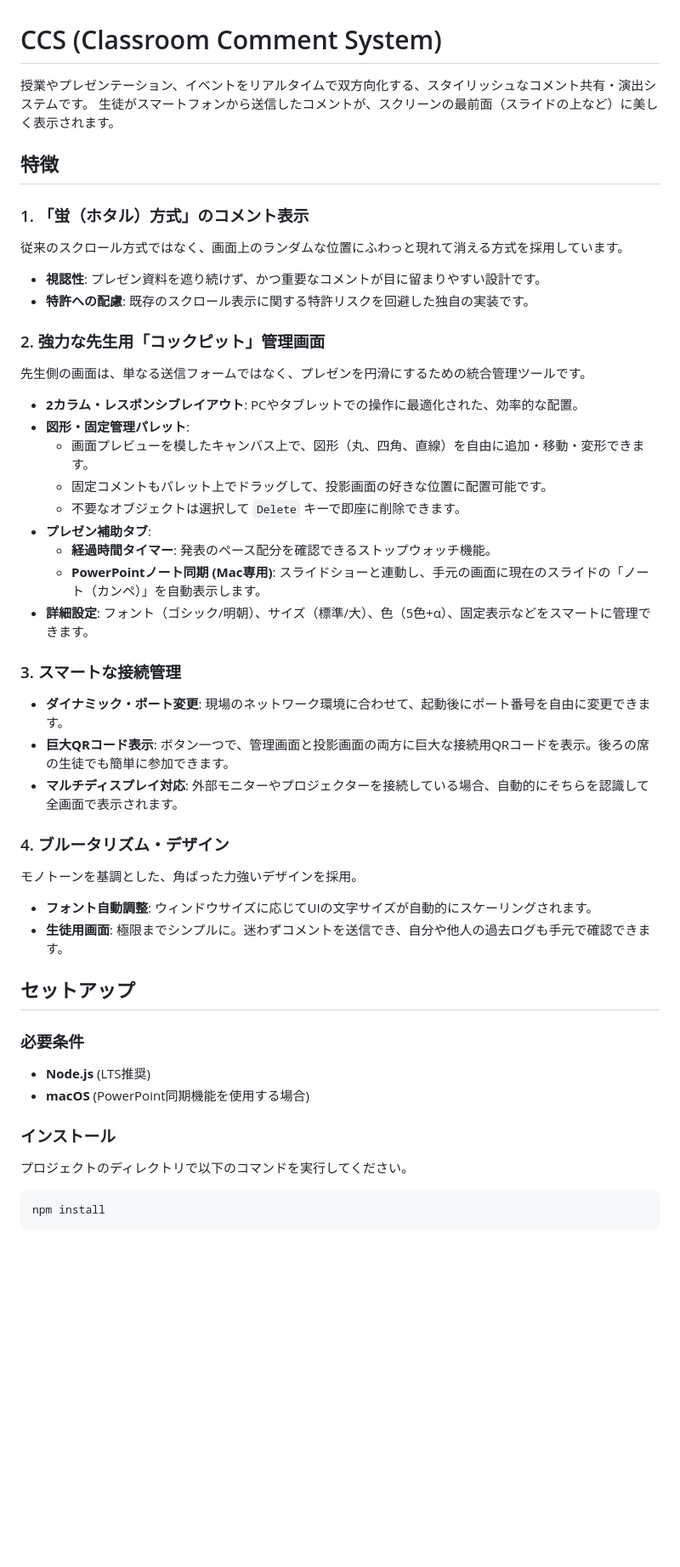
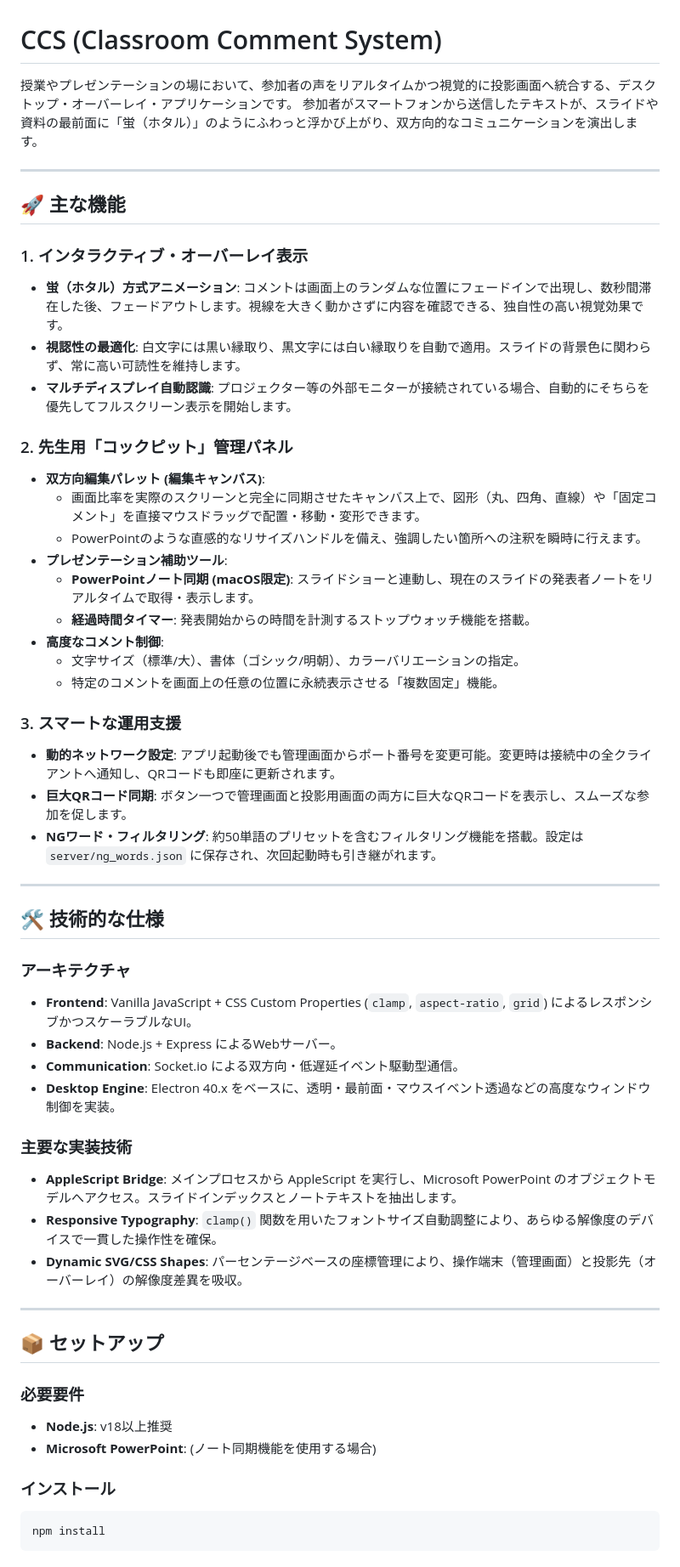
Before and after one commit to 736048/ClassroomCommentSystem, a Markdown page: README.md, the part around one of its changes. Shown at 85% size. GitHub-like rendering; blank space fills up the shorter version.

````diff
--- a/README.md
+++ b/README.md
@@ -1,45 +1,57 @@
 # CCS (Classroom Comment System)
 
-授業やプレゼンテーション、イベントをリアルタイムで双方向化する、スタイリッシュなコメント共有・演出システムです。
-生徒がスマートフォンから送信したコメントが、スクリーンの最前面（スライドの上など）に美しく表示されます。
+授業やプレゼンテーションの場において、参加者の声をリアルタイムかつ視覚的に投影画面へ統合する、デスクトップ・オーバーレイ・アプリケーションです。
+参加者がスマートフォンから送信したテキストが、スライドや資料の最前面に「蛍（ホタル）」のようにふわっと浮かび上がり、双方向的なコミュニケーションを演出します。
 
-## 特徴
+---
 
-### 1. 「蛍（ホタル）方式」のコメント表示
-従来のスクロール方式ではなく、画面上のランダムな位置にふわっと現れて消える方式を採用しています。
-*   **視認性**: プレゼン資料を遮り続けず、かつ重要なコメントが目に留まりやすい設計です。
-*   **特許への配慮**: 既存のスクロール表示に関する特許リスクを回避した独自の実装です。
+## 🚀 主な機能
 
-### 2. 強力な先生用「コックピット」管理画面
-先生側の画面は、単なる送信フォームではなく、プレゼンを円滑にするための統合管理ツールです。
-*   **2カラム・レスポンシブレイアウト**: PCやタブレットでの操作に最適化された、効率的な配置。
-*   **図形・固定管理パレット**:
-    *   画面プレビューを模したキャンバス上で、図形（丸、四角、直線）を自由に追加・移動・変形できます。
-    *   固定コメントもパレット上でドラッグして、投影画面の好きな位置に配置可能です。
-    *   不要なオブジェクトは選択して `Delete` キーで即座に削除できます。
-*   **プレゼン補助タブ**:
-    *   **経過時間タイマー**: 発表のペース配分を確認できるストップウォッチ機能。
-    *   **PowerPointノート同期 (Mac専用)**: スライドショーと連動し、手元の画面に現在のスライドの「ノート（カンペ）」を自動表示します。
-*   **詳細設定**: フォント（ゴシック/明朝）、サイズ（標準/大）、色（5色+α）、固定表示などをスマートに管理できます。
+### 1. インタラクティブ・オーバーレイ表示
+*   **蛍（ホタル）方式アニメーション**: コメントは画面上のランダムな位置にフェードインで出現し、数秒間滞在した後、フェードアウトします。視線を大きく動かさずに内容を確認できる、独自性の高い視覚効果です。
+*   **視認性の最適化**: 白文字には黒い縁取り、黒文字には白い縁取りを自動で適用。スライドの背景色に関わらず、常に高い可読性を維持します。
+*   **マルチディスプレイ自動認識**: プロジェクター等の外部モニターが接続されている場合、自動的にそちらを優先してフルスクリーン表示を開始します。
 
-### 3. スマートな接続管理
-*   **ダイナミック・ポート変更**: 現場のネットワーク環境に合わせて、起動後にポート番号を自由に変更できます。
-*   **巨大QRコード表示**: ボタン一つで、管理画面と投影画面の両方に巨大な接続用QRコードを表示。後ろの席の生徒でも簡単に参加できます。
-*   **マルチディスプレイ対応**: 外部モニターやプロジェクターを接続している場合、自動的にそちらを認識して全画面で表示されます。
+### 2. 先生用「コックピット」管理パネル
+*   **双方向編集パレット (編集キャンバス)**:
+    *   画面比率を実際のスクリーンと完全に同期させたキャンバス上で、図形（丸、四角、直線）や「固定コメント」を直接マウスドラッグで配置・移動・変形できます。
+    *   PowerPointのような直感的なリサイズハンドルを備え、強調したい箇所への注釈を瞬時に行えます。
+*   **プレゼンテーション補助ツール**:
+    *   **PowerPointノート同期 (macOS限定)**: スライドショーと連動し、現在のスライドの発表者ノートをリアルタイムで取得・表示します。
+    *   **経過時間タイマー**: 発表開始からの時間を計測するストップウォッチ機能を搭載。
+*   **高度なコメント制御**:
+    *   文字サイズ（標準/大）、書体（ゴシック/明朝）、カラーバリエーションの指定。
+    *   特定のコメントを画面上の任意の位置に永続表示させる「複数固定」機能。
 
-### 4. ブルータリズム・デザイン
-モノトーンを基調とした、角ばった力強いデザインを採用。
-*   **フォント自動調整**: ウィンドウサイズに応じてUIの文字サイズが自動的にスケーリングされます。
-*   **生徒用画面**: 極限までシンプルに。迷わずコメントを送信でき、自分や他人の過去ログも手元で確認できます。
+### 3. スマートな運用支援
+*   **動的ネットワーク設定**: アプリ起動後でも管理画面からポート番号を変更可能。変更時は接続中の全クライアントへ通知し、QRコードも即座に更新されます。
+*   **巨大QRコード同期**: ボタン一つで管理画面と投影用画面の両方に巨大なQRコードを表示し、スムーズな参加を促します。
+*   **NGワード・フィルタリング**: 約50単語のプリセットを含むフィルタリング機能を搭載。設定は `server/ng_words.json` に保存され、次回起動時も引き継がれます。
 
-## セットアップ
+---
 
-### 必要条件
-*   **Node.js** (LTS推奨)
-*   **macOS** (PowerPoint同期機能を使用する場合)
+## 🛠 技術的な仕様
+
+### アーキテクチャ
+*   **Frontend**: Vanilla JavaScript + CSS Custom Properties (`clamp`, `aspect-ratio`, `grid`) によるレスポンシブかつスケーラブルなUI。
+*   **Backend**: Node.js + Express によるWebサーバー。
+*   **Communication**: Socket.io による双方向・低遅延イベント駆動型通信。
+*   **Desktop Engine**: Electron 40.x をベースに、透明・最前面・マウスイベント透過などの高度なウィンドウ制御を実装。
+
+### 主要な実装技術
+*   **AppleScript Bridge**: メインプロセスから AppleScript を実行し、Microsoft PowerPoint のオブジェクトモデルへアクセス。スライドインデックスとノートテキストを抽出します。
+*   **Responsive Typography**: `clamp()` 関数を用いたフォントサイズ自動調整により、あらゆる解像度のデバイスで一貫した操作性を確保。
+*   **Dynamic SVG/CSS Shapes**: パーセンテージベースの座標管理により、操作端末（管理画面）と投影先（オーバーレイ）の解像度差異を吸収。
+
+---
+
+## 📦 セットアップ
+
+### 必要要件
+*   **Node.js**: v18以上推奨
+*   **Microsoft PowerPoint**: (ノート同期機能を使用する場合)
 
 ### インストール
-プロジェクトのディレクトリで以下のコマンドを実行してください。
 ```bash
 npm install
 ```
````
Also changed, not shown: other parts of README.md (+12 -25 lines).
